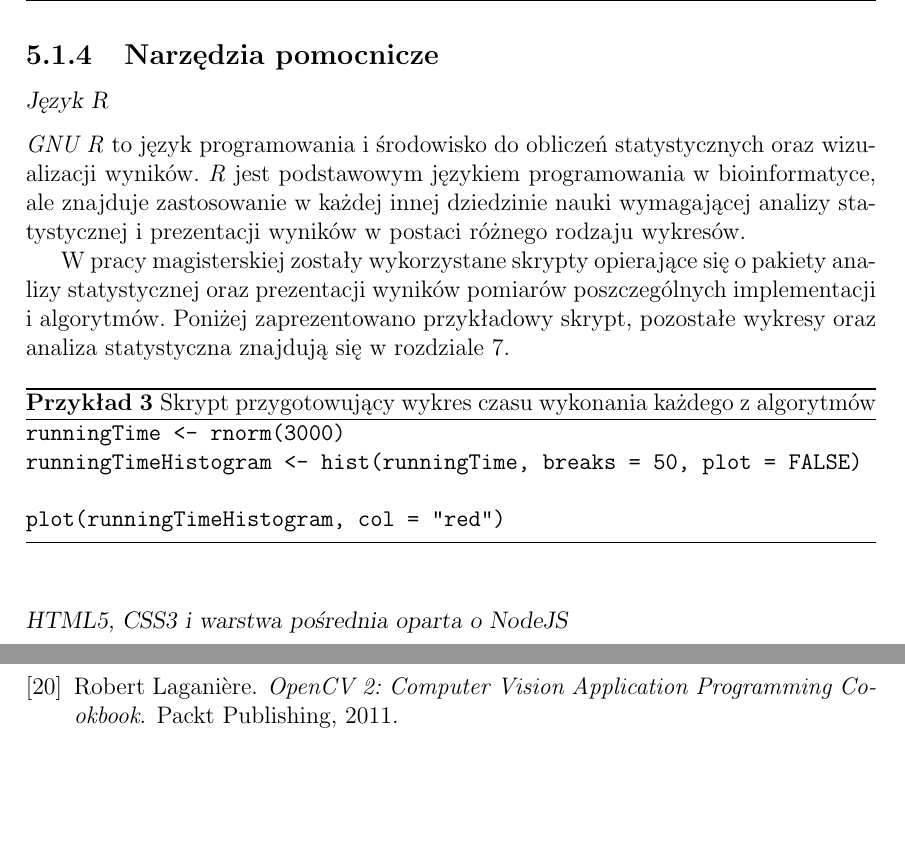
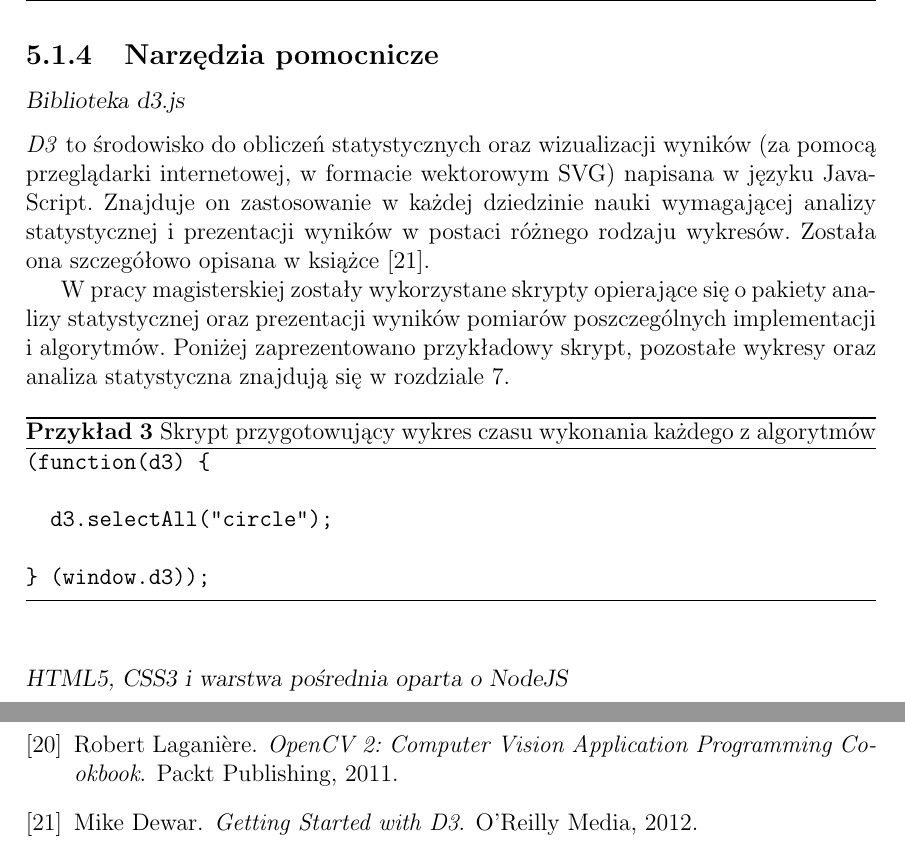
Before and after one commit to afronski/hand-feature-points-tracking, a LaTeX thesis (doc/thesis/MainDocument.tex, which reads doc/thesis/Internals.tex): two parts of pages 35 and 42 of 44, joined at a grey line, cut so that both start at the same text, the shorter picture padded with empty space. Compiled offline with pdfLaTeX.

Commit message:
Change subchapter about R to d3.js

```diff
--- a/doc/thesis/Internals.tex
+++ b/doc/thesis/Internals.tex
@@ -101,17 +101,18 @@ v.erase(std::remove(v.begin(), v.end(), 5), v.end());
 
     \subsection{Narzędzia pomocnicze}\label{Subsection_PomocniczeTechnologie}
 
-      \subsubsection{Język R}
-      \textit{GNU R} to język programowania i~środowisko do obliczeń statystycznych oraz wizualizacji wyników. \textit{R} jest podstawowym językiem programowania w bioinformatyce, ale znajduje zastosowanie w~każdej innej dziedzinie nauki wymagającej analizy statystycznej i~prezentacji wyników w~postaci różnego rodzaju wykresów.
+      \subsubsection{Biblioteka d3.js}
+      \textit{D3} to środowisko do obliczeń statystycznych oraz wizualizacji wyników (za pomocą przeglądarki internetowej, w~formacie wektorowym SVG) napisana w~języku JavaScript. Znajduje on zastosowanie w~każdej dziedzinie nauki wymagającej analizy statystycznej i~prezentacji wyników w~postaci różnego rodzaju wykresów. Została ona szczegółowo opisana w~książce \cite{D3Book}.
 
       W~pracy magisterskiej zostały wykorzystane skrypty opierające się o~pakiety analizy statystycznej oraz prezentacji wyników pomiarów poszczególnych implementacji i~algorytmów. Poniżej zaprezentowano przykładowy skrypt, pozostałe wykresy oraz analiza statystyczna znajdują się w~rozdziale \ref{Chapter_AnalizaRezultatow}.
 
       \begin{sample}[ht]
         \begin{verbatim}
-runningTime <- rnorm(3000)
-runningTimeHistogram <- hist(runningTime, breaks = 50, plot = FALSE)
+(function(d3) {
 
-plot(runningTimeHistogram, col = "red")
+  d3.selectAll("circle");
+
+} (window.d3));
         \end{verbatim}
         \caption{Skrypt przygotowujący wykres czasu wykonania każdego z~algorytmów}
         \label{ChartForRunningTimePerAlgorithm}
```
Also changed, not shown: doc/thesis/MainDocument.bib (+8 -0 lines).
